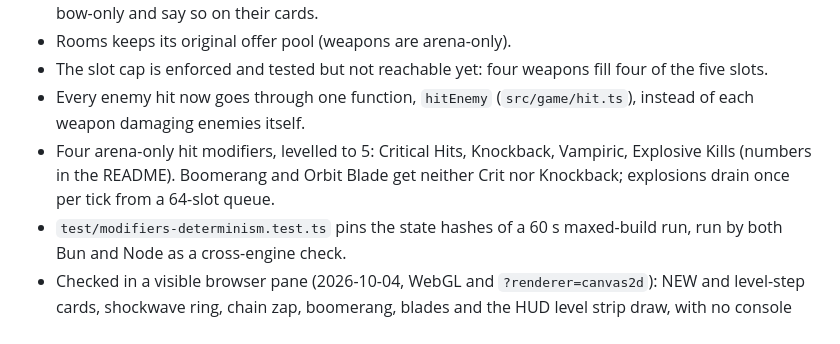
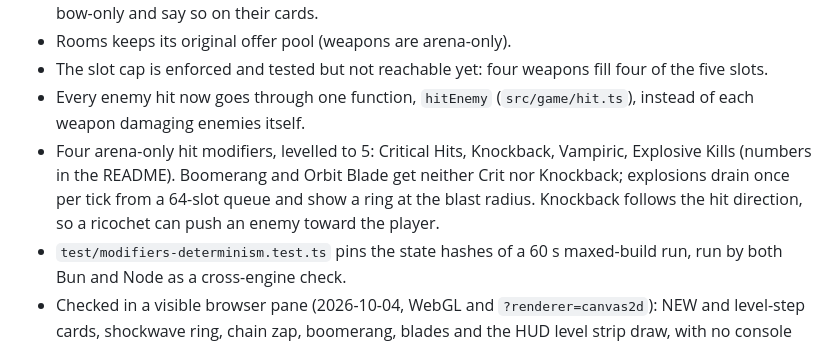
Before and after one commit to winstonyli/arrow-game, a Markdown page: CHANGELOG.md, the part around the change. Drawn GitHub-style.

```diff
--- a/CHANGELOG.md
+++ b/CHANGELOG.md
@@ -11,7 +11,7 @@ Versioning and what counts as a release: see "Versioning and commits" in the REA
 - Rooms keeps its original offer pool (weapons are arena-only).
 - The slot cap is enforced and tested but not reachable yet: four weapons fill four of the five slots.
 - Every enemy hit now goes through one function, `hitEnemy` (`src/game/hit.ts`), instead of each weapon damaging enemies itself.
-- Four arena-only hit modifiers, levelled to 5: Critical Hits, Knockback, Vampiric, Explosive Kills (numbers in the README). Boomerang and Orbit Blade get neither Crit nor Knockback; explosions drain once per tick from a 64-slot queue.
+- Four arena-only hit modifiers, levelled to 5: Critical Hits, Knockback, Vampiric, Explosive Kills (numbers in the README). Boomerang and Orbit Blade get neither Crit nor Knockback; explosions drain once per tick from a 64-slot queue and show a ring at the blast radius. Knockback follows the hit direction, so a ricochet can push an enemy toward the player.
 - `test/modifiers-determinism.test.ts` pins the state hashes of a 60 s maxed-build run, run by both Bun and Node as a cross-engine check.
 - Checked in a visible browser pane (2026-10-04, WebGL and `?renderer=canvas2d`): NEW and level-step cards, shockwave ring, chain zap, boomerang, blades and the HUD level strip draw, with no console errors. Not checked: render-bench cost, held-key play, a long run.
 
```
Also changed, not shown: README.md (+4 -4 lines).
